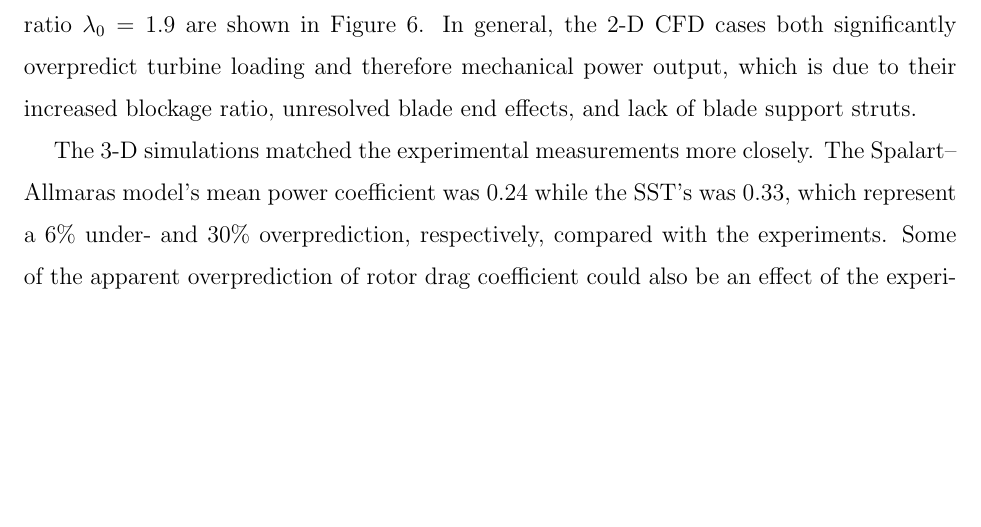
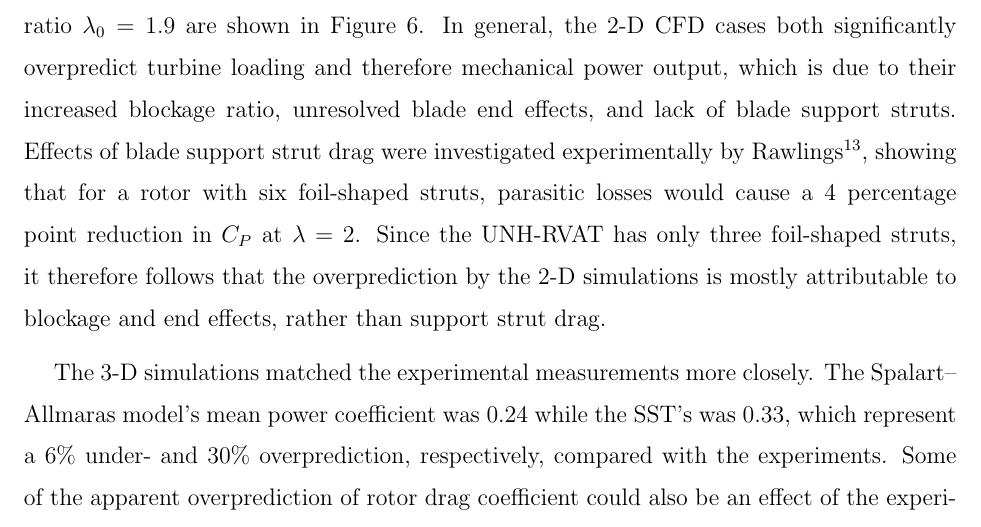
Before and after one commit to petebachant/CFT-wake-modeling-paper, a LaTeX paper (paper.tex): part of page 9 of 18, cut so that both start at the same text, the shorter picture padded with empty space. Compiled offline with pdfLaTeX.

Commit message:
Add note about strut drag; resolves #43

```diff
--- a/paper.tex
+++ b/paper.tex
@@ -437,7 +437,13 @@ tip speed ratio $\lambda_0 = 1.9$ are shown in
 Figure~\ref{fig:br-cfd-perf-bar-chart}. In general, the 2-D CFD cases both
 significantly overpredict turbine loading and therefore mechanical power output,
 which is due to their increased blockage ratio, unresolved blade end effects,
-and lack of blade support struts.
+and lack of blade support struts. Effects of blade support strut drag were
+investigated experimentally by Rawlings~\cite{Rawlings2008}, showing that for a
+rotor with six foil-shaped struts, parasitic losses would cause a 4 percentage
+point reduction in $C_P$ at $\lambda=2$. Since the UNH-RVAT has only three
+foil-shaped struts, it therefore follows that the overprediction by the 2-D
+simulations is mostly attributable to blockage and end effects, rather than
+support strut drag.
 
 The 3-D simulations matched the experimental measurements more closely. The
 Spalart--Allmaras model's mean power coefficient was 0.24 while the SST's was
```
Also changed, not shown: reviews/reviewer3-response.md (+5 -0 lines).
